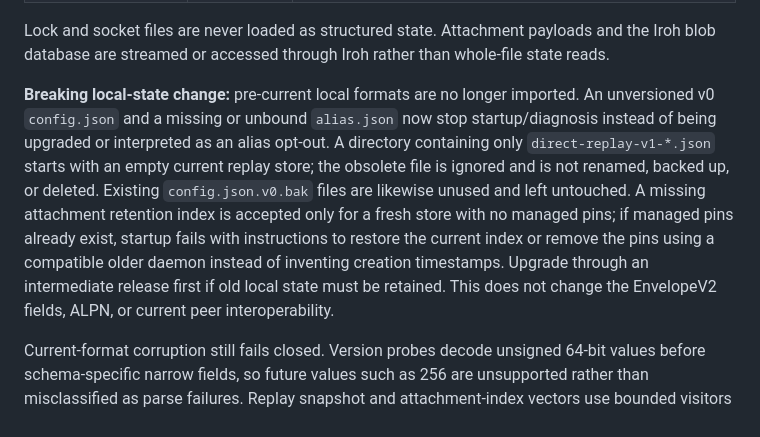
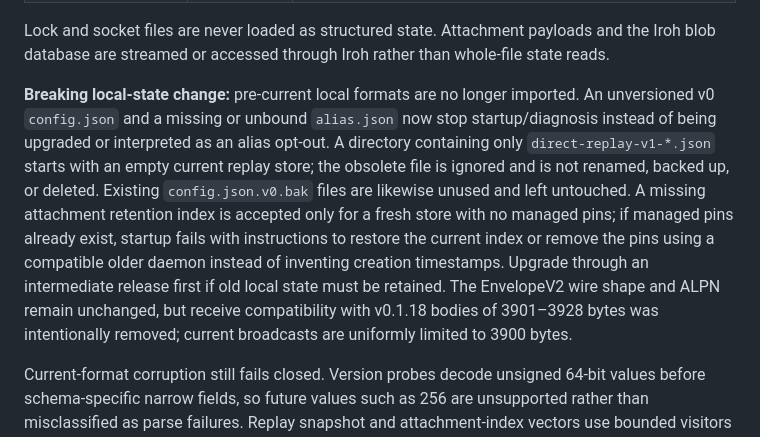
Before and after one commit to Eldar-Ahmadov/meshmsg, a Markdown page: docs/operations.md, the part around the change. GitHub-like rendering.

```diff
--- a/docs/operations.md
+++ b/docs/operations.md
@@ -85,7 +85,7 @@ State uses schema-versioned `config.json` as the commit record and immutable ide
 
 Lock and socket files are never loaded as structured state. Attachment payloads and the Iroh blob database are streamed or accessed through Iroh rather than whole-file state reads.
 
-**Breaking local-state change:** pre-current local formats are no longer imported. An unversioned v0 `config.json` and a missing or unbound `alias.json` now stop startup/diagnosis instead of being upgraded or interpreted as an alias opt-out. A directory containing only `direct-replay-v1-*.json` starts with an empty current replay store; the obsolete file is ignored and is not renamed, backed up, or deleted. Existing `config.json.v0.bak` files are likewise unused and left untouched. A missing attachment retention index is accepted only for a fresh store with no managed pins; if managed pins already exist, startup fails with instructions to restore the current index or remove the pins using a compatible older daemon instead of inventing creation timestamps. Upgrade through an intermediate release first if old local state must be retained. This does not change the EnvelopeV2 fields, ALPN, or current peer interoperability.
+**Breaking local-state change:** pre-current local formats are no longer imported. An unversioned v0 `config.json` and a missing or unbound `alias.json` now stop startup/diagnosis instead of being upgraded or interpreted as an alias opt-out. A directory containing only `direct-replay-v1-*.json` starts with an empty current replay store; the obsolete file is ignored and is not renamed, backed up, or deleted. Existing `config.json.v0.bak` files are likewise unused and left untouched. A missing attachment retention index is accepted only for a fresh store with no managed pins; if managed pins already exist, startup fails with instructions to restore the current index or remove the pins using a compatible older daemon instead of inventing creation timestamps. Upgrade through an intermediate release first if old local state must be retained. The EnvelopeV2 wire shape and ALPN remain unchanged, but receive compatibility with v0.1.18 bodies of 3901–3928 bytes was intentionally removed; current broadcasts are uniformly limited to 3900 bytes.
 
 Current-format corruption still fails closed. Version probes decode unsigned 64-bit values before schema-specific narrow fields, so future values such as 256 are unsupported rather than misclassified as parse failures. Replay snapshot and attachment-index vectors use bounded visitors that reject an extra entry and overlong sender, ID, fingerprint, recipient, topic, checksum, or tag key before growing the retained collection. Before serde decoding, an allocation-free lexical pass incrementally counts every JSON string's decoded UTF-8 length, including backslash escapes, Unicode escapes, and surrogate pairs, so escaped amplification cannot create unbounded parser scratch before those field-specific checks. Persistent-state diagnostics name the state class and error category (missing, too large, I/O, parse, corruption, or unsupported version); public JSON errors remain canonical and do not expose local paths, key material, or message bodies. These checks prevent pathname races from producing false persistence or replay success, but they are not isolation from another process with the same account's state-directory access: such a process can still cause fail-closed unavailability or unknown delivery outcomes, and direct in-place tampering is detected on recovery by strict parsing/checksums rather than prevented as an authorization boundary.
 
```
Also changed, not shown: docs/contracts.md (+4 -2 lines).
